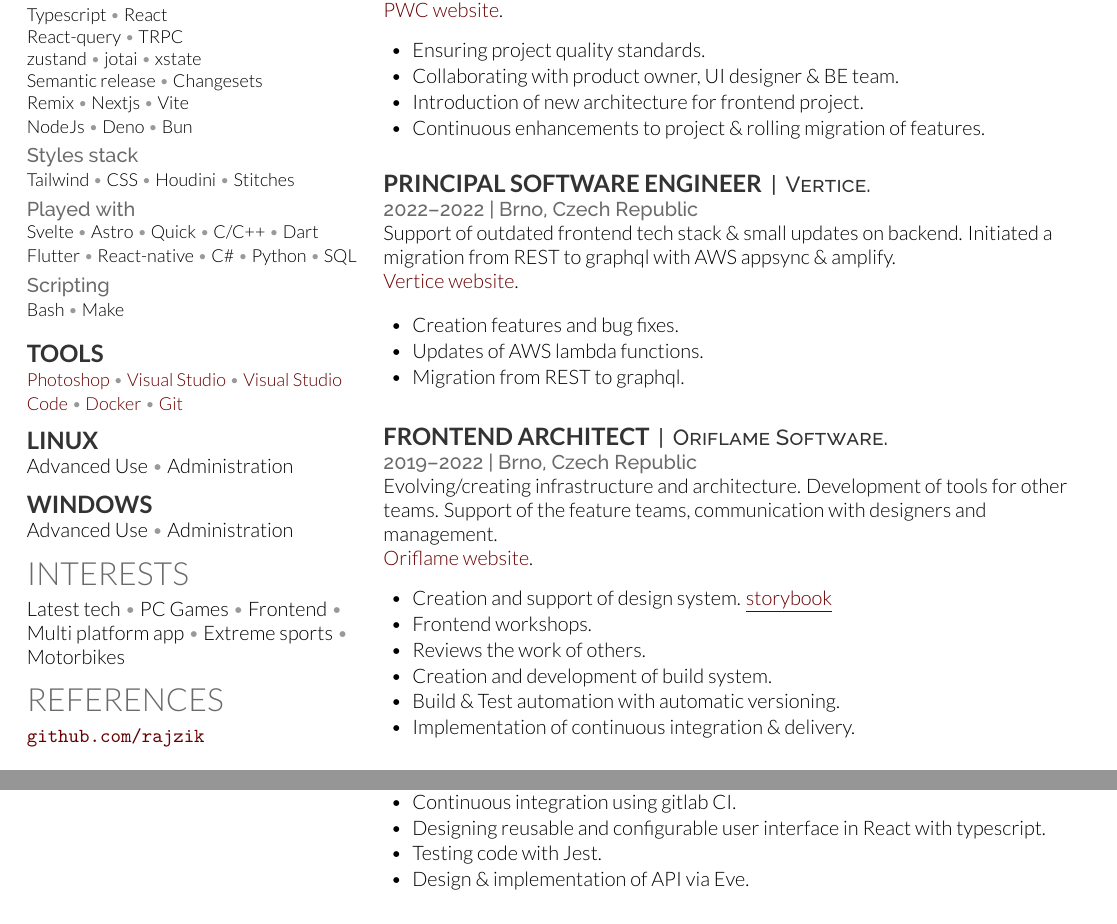
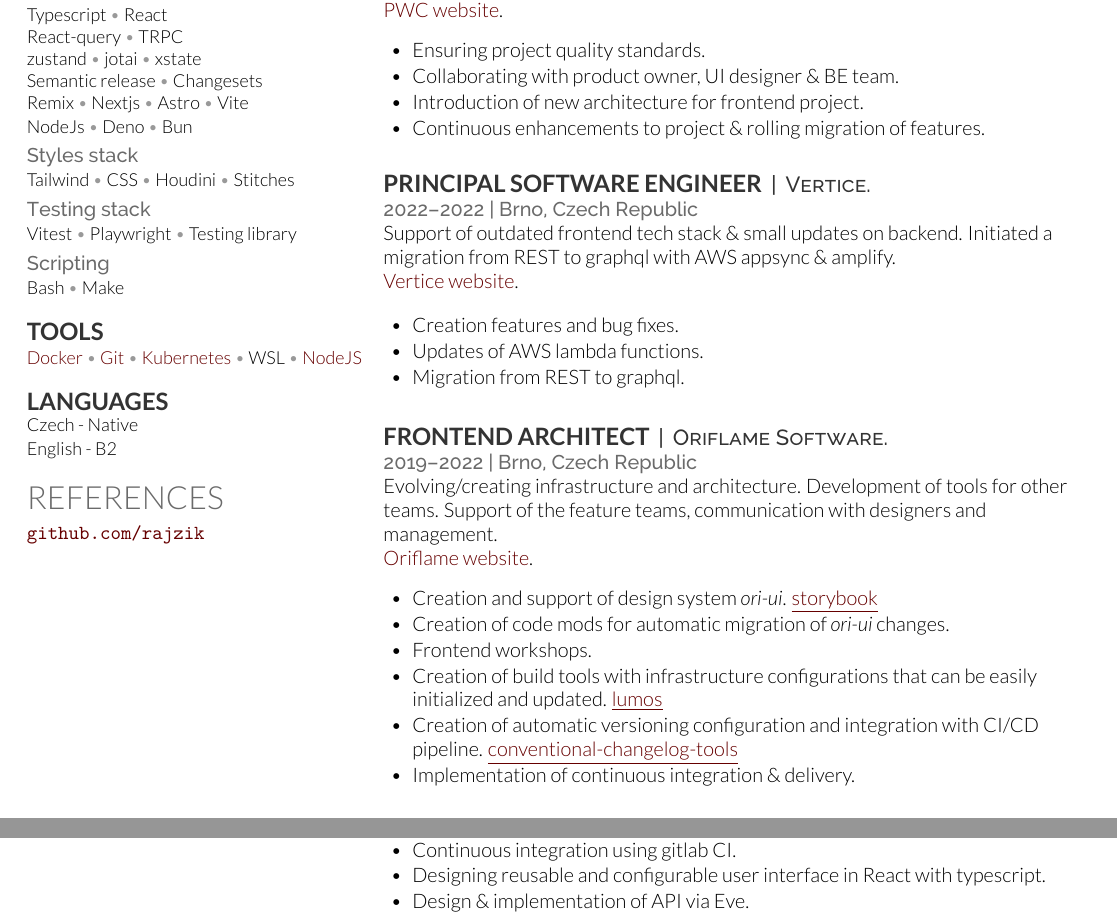
Before and after one commit to rajzik/resume, a LaTeX CV (cv.tex): two parts of the page, joined at a grey line, cut so that both start at the same text. Compiled offline with XeLaTeX; a LaTeX package or settings file that is missing is left out.

Commit message:
small update

```diff
--- a/cv.tex
+++ b/cv.tex
@@ -82,6 +82,7 @@
 		\\
 		Remix \mySep{}
 		Nextjs \mySep{}
+		Astro \mySep{}
 		Vite
 		\\
 		NodeJs \mySep{}
@@ -99,22 +100,13 @@
 		\mySmallSpace{}
 	}
 
-	\location{Played with}
+	\location{Testing stack}
 	{\small
-		Svelte \mySep{}
-		Astro \mySep{}
-		Quick \mySep{}
-		C/C++ \mySep{}
-		Dart
-		\\
-		Flutter \mySep{}
-		React-native \mySep{}
-		C\# \mySep{}
-		Python \mySep{}
-		SQL
+		Vitest \mySep{}
+		Playwright \mySep{}
+		Testing library
 		\mySmallSpace{}
 	}
-
 
 	\location{Scripting}
 	{\small
@@ -127,35 +119,24 @@
 
 	\subsection{Tools}
 	{\small
-		\href{http://www.adobe.com/products/photoshop.html}{Photoshop} \mySep{}
-		\href{https://www.visualstudio.com/}{Visual Studio} \mySep{}
-		\href{https://code.visualstudio.com/}{Visual Studio Code} \mySep{}
 		\href{https://www.docker.com/}{Docker} \mySep{}
-		\href{https://git-scm.com/}{Git}
+		\href{https://git-scm.com/}{Git} \mySep{}
+		\href{https://kubernetes.io/}{Kubernetes} \mySep{}
+		WSL \mySep{}
+		\href{https://nodejs.org/en}{NodeJS}
+		\mySmallSpace{}
 	}
 
 	\sectionspace % Some white-space after the section
 
-	\subsection{Linux}
-	Advanced Use \mySep{}
-	Administration
+	\subsection{Languages}
+	{\small
+		Czech - Native
+		\\
+		English - B2
+		\mySmallSpace{}
+	}
 
-	\sectionspace % Some white-space after the section
-
-	\subsection{Windows}
-	Advanced Use \mySep{}
-	Administration
-
-	%------------------------------------------------
-	% Interests
-	%------------------------------------------------
-	\section{Interests}
-	{Latest tech} \mySep{}
-	{PC Games} \mySep{}
-	{Frontend} \mySep{}
-	{Multi platform app} \mySep{}
-	{Extreme sports} \mySep{}
-	{Motorbikes}
 	%------------------------------------------------
 	% Links
 	%------------------------------------------------
@@ -231,11 +212,11 @@
 	\href{https://oriflame.com/}{Oriflame website}.
 	\vspace{\topsep} % Hacky fix for awkward extra vertical space
 	\begin{tightitemize}
-		\item Creation and support of design system. \href{https://storybook.oriflame.com/index.html}{\underline{storybook}}
+		\item Creation and support of design system \textit{ori-ui}. \href{https://storybook.oriflame.com/index.html}{\underline{storybook}}
+		\item Creation of code mods for automatic migration of \textit{ori-ui} changes.
 		\item Frontend workshops.
-		\item Reviews the work of others.
-		\item Creation and development of build system.
-		\item Build \& Test automation with automatic versioning.
+		\item Creation of build tools with infrastructure configurations that can be easily initialized and updated. \href{https://github.com/Oriflame/lumos}{\underline{lumos}}
+		\item Creation of automatic versioning configuration and integration with CI/CD pipeline. \href{https://github.com/Oriflame/conventional-changelog-tools}{\underline{conventional-changelog-tools}}
 		\item Implementation of continuous integration \& delivery.
 	\end{tightitemize}
 
@@ -276,7 +257,6 @@
 		\item Microservice - Docker, swarm, rabbitMQ, mongoDB.
 		\item Continuous integration using gitlab CI.
 		\item Designing reusable and configurable user interface in React with typescript.
-		\item Testing code with Jest.
 		\item Design \& implementation of API via Eve.
 	\end{tightitemize}
 
```
Also changed, not shown: Makefile, cv.pdf.
